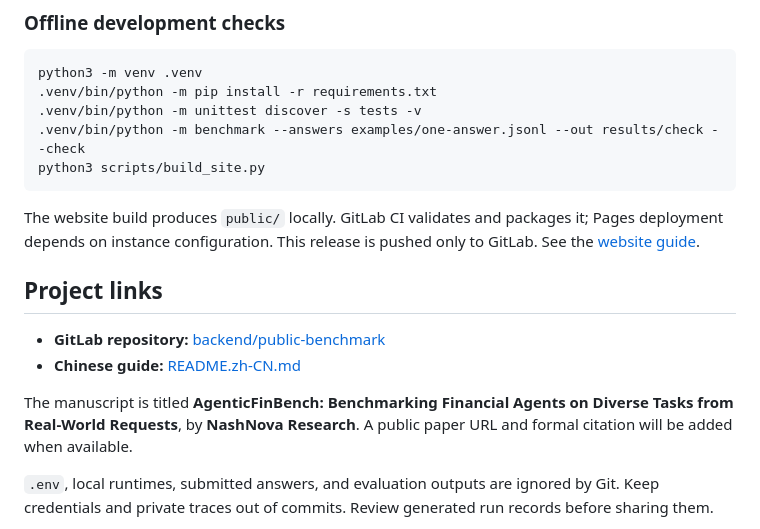
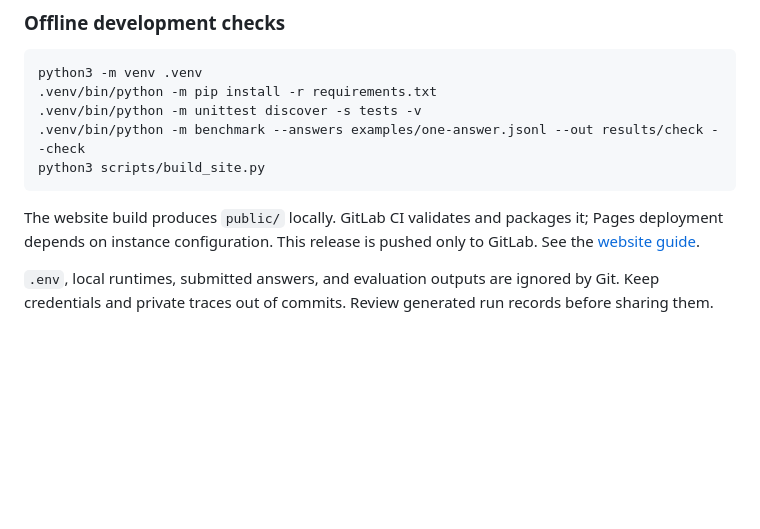
Before and after one commit to NashnovaResearch/AgenticFinBench, a Markdown page: README.md, the part around the change. Drawn GitHub-style; blank space fills up the shorter version.

Commit message:
Remove redundant project links and manuscript boilerplate

```diff
--- a/README.md
+++ b/README.md
@@ -132,13 +132,6 @@ python3 scripts/build_site.py
 
 The website build produces `public/` locally. GitLab CI validates and packages it; Pages deployment depends on instance configuration. This release is pushed only to GitLab. See the [website guide](docs/website.md).
 
-## Project links
-
-- **GitLab repository:** [backend/public-benchmark](https://gitlab.cmcf.io/backend/public-benchmark)
-- **Chinese guide:** [README.zh-CN.md](README.zh-CN.md)
-
-The manuscript is titled **AgenticFinBench: Benchmarking Financial Agents on Diverse Tasks from Real-World Requests**, by **NashNova Research**. A public paper URL and formal citation will be added when available.
-
 `.env`, local runtimes, submitted answers, and evaluation outputs are ignored by Git. Keep credentials and private traces out of commits. Review generated run records before sharing them.
 
 Cost coordinates for fourteen configurations use recorded-token averages on the 230 questions. Kimi, Trae and DuMate retain original run-average costs; WorkBuddy retains its visible-text estimate. No new generation or evaluation was performed for this release.
```
